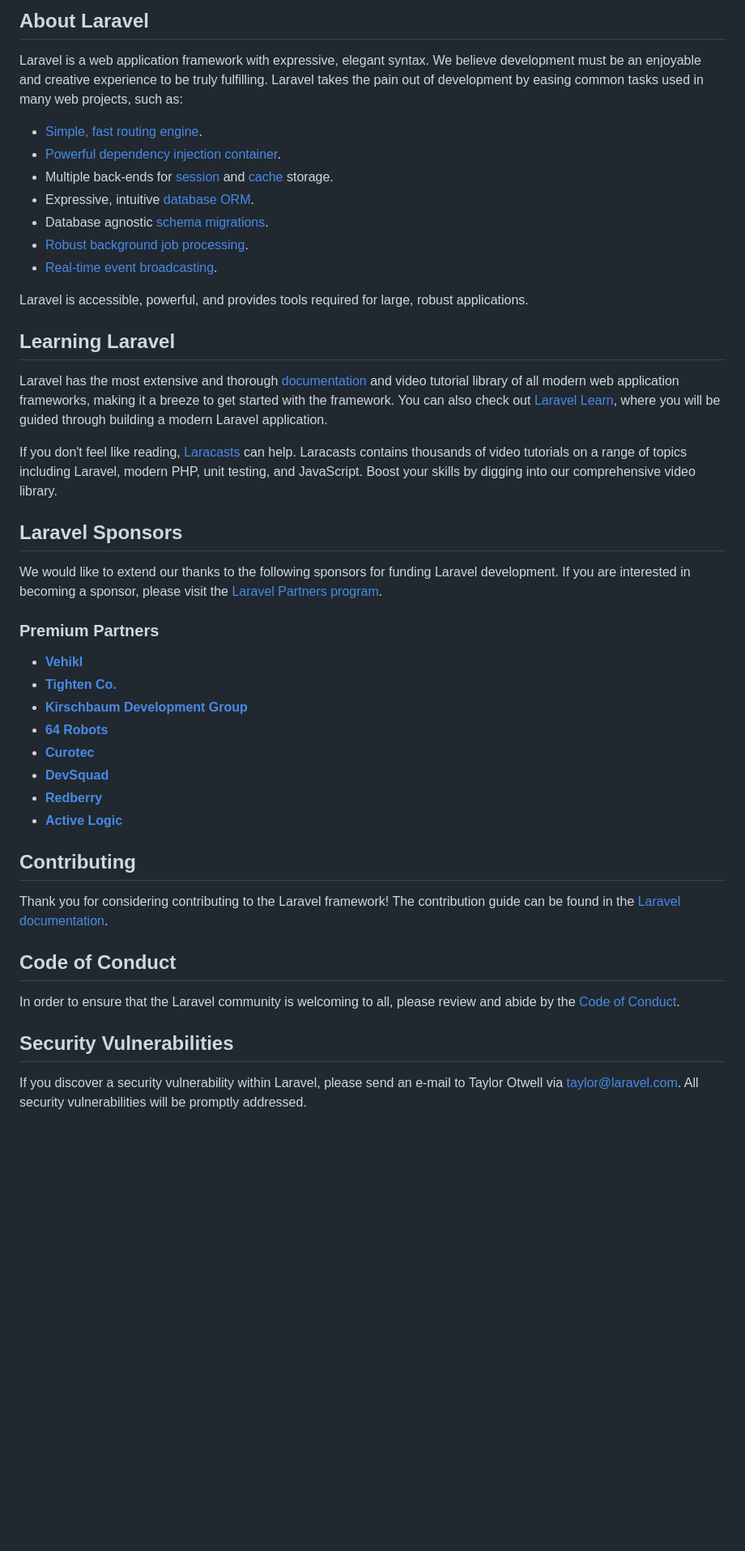
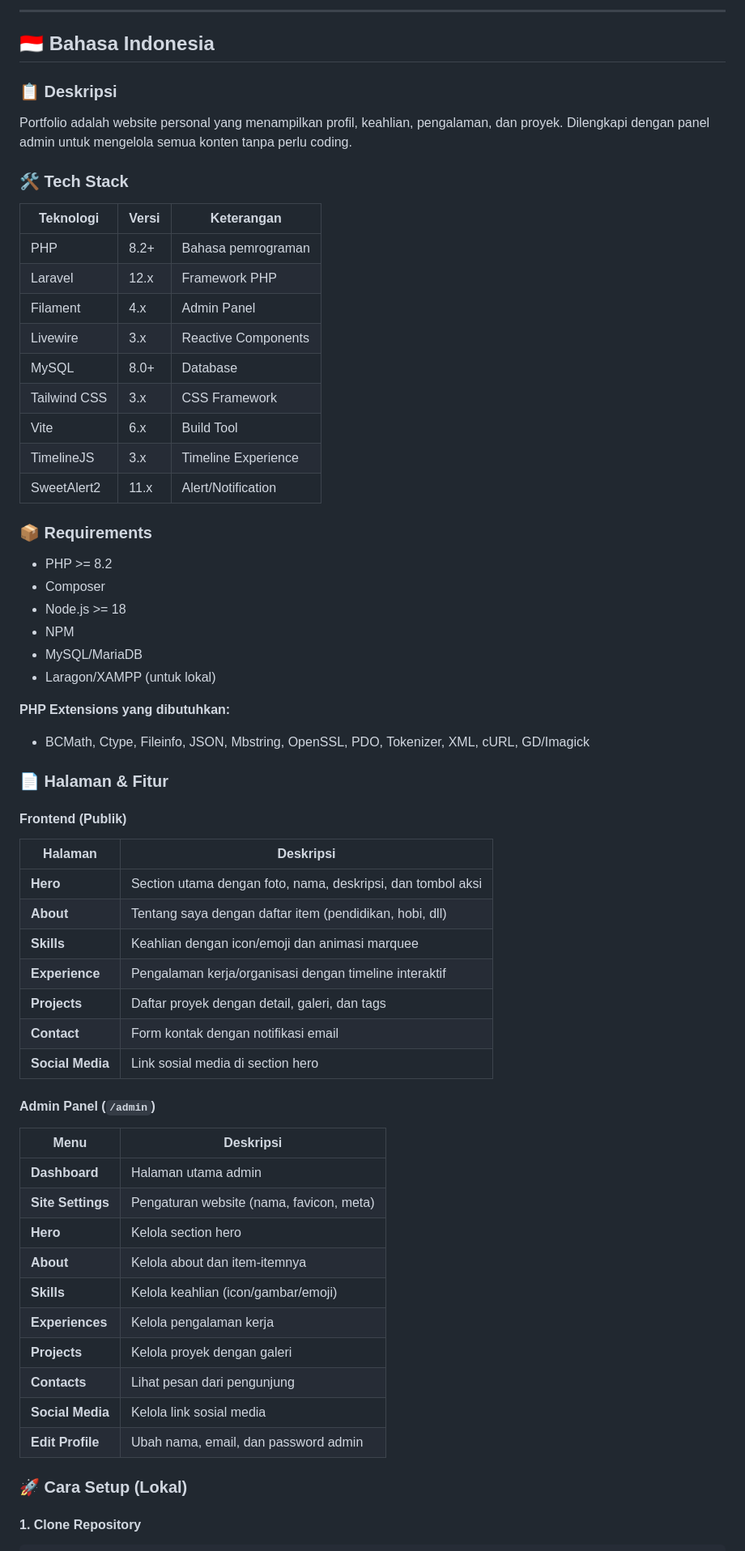
Before and after one commit to Rachneraa/portfolio-using-laravel, a Markdown page: README.md, the part around one of its changes. Shown at 81% size. Rendered like a GitHub page; blank space fills up the shorter version.

```diff
--- a/README.md
+++ b/README.md
@@ -9,48 +4,69 @@
 
-## About Laravel
+---
 
-Laravel is a web application framework with expressive, elegant syntax. We believe development must be an enjoyable and creative experience to be truly fulfilling. Laravel takes the pain out of development by easing common tasks used in many web projects, such as:
+## 🇮🇩 Bahasa Indonesia
 
-- [Simple, fast routing engine](https://laravel.com/docs/routing).
-- [Powerful dependency injection container](https://laravel.com/docs/container).
-- Multiple back-ends for [session](https://laravel.com/docs/session) and [cache](https://laravel.com/docs/cache) storage.
-- Expressive, intuitive [database ORM](https://laravel.com/docs/eloquent).
-- Database agnostic [schema migrations](https://laravel.com/docs/migrations).
-- [Robust background job processing](https://laravel.com/docs/queues).
-- [Real-time event broadcasting](https://laravel.com/docs/broadcasting).
+### 📋 Deskripsi
 
-Laravel is accessible, powerful, and provides tools required for large, robust applications.
+Portfolio adalah website personal yang menampilkan profil, keahlian, pengalaman, dan proyek. Dilengkapi dengan panel admin untuk mengelola semua konten tanpa perlu coding.
 
-## Learning Laravel
+### 🛠️ Tech Stack
 
-Laravel has the most extensive and thorough [documentation](https://laravel.com/docs) and video tutorial library of all modern web application frameworks, making it a breeze to get started with the framework. You can also check out [Laravel Learn](https://laravel.com/learn), where you will be guided through building a modern Laravel application.
+| Teknologi    | Versi | Keterangan          |
+| ------------ | ----- | ------------------- |
+| PHP          | 8.2+  | Bahasa pemrograman  |
+| Laravel      | 12.x  | Framework PHP       |
+| Filament     | 4.x   | Admin Panel         |
+| Livewire     | 3.x   | Reactive Components |
+| MySQL        | 8.0+  | Database            |
+| Tailwind CSS | 3.x   | CSS Framework       |
+| Vite         | 6.x   | Build Tool          |
+| TimelineJS   | 3.x   | Timeline Experience |
+| SweetAlert2  | 11.x  | Alert/Notification  |
 
-If you don't feel like reading, [Laracasts](https://laracasts.com) can help. Laracasts contains thousands of video tutorials on a range of topics including Laravel, modern PHP, unit testing, and JavaScript. Boost your skills by digging into our comprehensive video library.
+### 📦 Requirements
 
-## Laravel Sponsors
+-   PHP >= 8.2
+-   Composer
+-   Node.js >= 18
+-   NPM
+-   MySQL/MariaDB
+-   Laragon/XAMPP (untuk lokal)
 
-We would like to extend our thanks to the following sponsors for funding Laravel development. If you are interested in becoming a sponsor, please visit the [Laravel Partners program](https://partners.laravel.com).
+**PHP Extensions yang dibutuhkan:**
 
-### Premium Partners
+-   BCMath, Ctype, Fileinfo, JSON, Mbstring, OpenSSL, PDO, Tokenizer, XML, cURL, GD/Imagick
 
-- **[Vehikl](https://vehikl.com)**
-- **[Tighten Co.](https://tighten.co)**
-- **[Kirschbaum Development Group](https://kirschbaumdevelopment.com)**
-- **[64 Robots](https://64robots.com)**
-- **[Curotec](https://www.curotec.com/services/technologies/laravel)**
-- **[DevSquad](https://devsquad.com/hire-laravel-developers)**
-- **[Redberry](https://redberry.international/laravel-development)**
-- **[Active Logic](https://activelogic.com)**
+### 📄 Halaman & Fitur
 
-## Contributing
+#### Frontend (Publik)
 
-Thank you for considering contributing to the Laravel framework! The contribution guide can be found in the [Laravel documentation](https://laravel.com/docs/contributions).
+| Halaman          | Deskripsi                                                   |
+| ---------------- | ----------------------------------------------------------- |
+| **Hero**         | Section utama dengan foto, nama, deskripsi, dan tombol aksi |
+| **About**        | Tentang saya dengan daftar item (pendidikan, hobi, dll)     |
+| **Skills**       | Keahlian dengan icon/emoji dan animasi marquee              |
+| **Experience**   | Pengalaman kerja/organisasi dengan timeline interaktif      |
+| **Projects**     | Daftar proyek dengan detail, galeri, dan tags               |
+| **Contact**      | Form kontak dengan notifikasi email                         |
+| **Social Media** | Link sosial media di section hero                           |
 
-## Code of Conduct
+#### Admin Panel (`/admin`)
 
-In order to ensure that the Laravel community is welcoming to all, please review and abide by the [Code of Conduct](https://laravel.com/docs/contributions#code-of-conduct).
+| Menu              | Deskripsi                                |
+| ----------------- | ---------------------------------------- |
+| **Dashboard**     | Halaman utama admin                      |
+| **Site Settings** | Pengaturan website (nama, favicon, meta) |
+| **Hero**          | Kelola section hero                      |
+| **About**         | Kelola about dan item-itemnya            |
+| **Skills**        | Kelola keahlian (icon/gambar/emoji)      |
+| **Experiences**   | Kelola pengalaman kerja                  |
+| **Projects**      | Kelola proyek dengan galeri              |
+| **Contacts**      | Lihat pesan dari pengunjung              |
+| **Social Media**  | Kelola link sosial media                 |
+| **Edit Profile**  | Ubah nama, email, dan password admin     |
 
-## Security Vulnerabilities
+### 🚀 Cara Setup (Lokal)
 
-If you discover a security vulnerability within Laravel, please send an e-mail to Taylor Otwell via [taylor@laravel.com](mailto:taylor@laravel.com). All security vulnerabilities will be promptly addressed.
+#### 1. Clone Repository
 
```
Also changed, not shown: other parts of README.md (+250 -9 lines).
